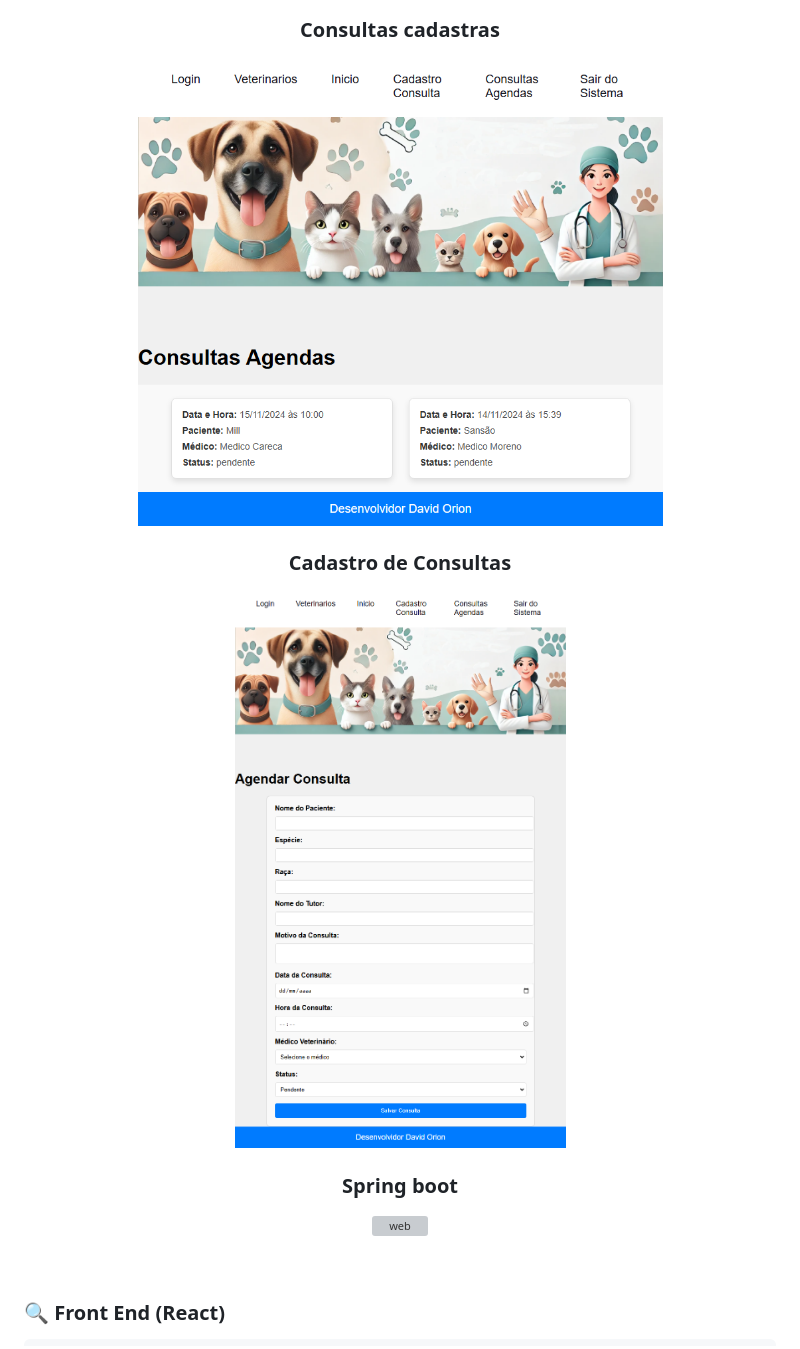
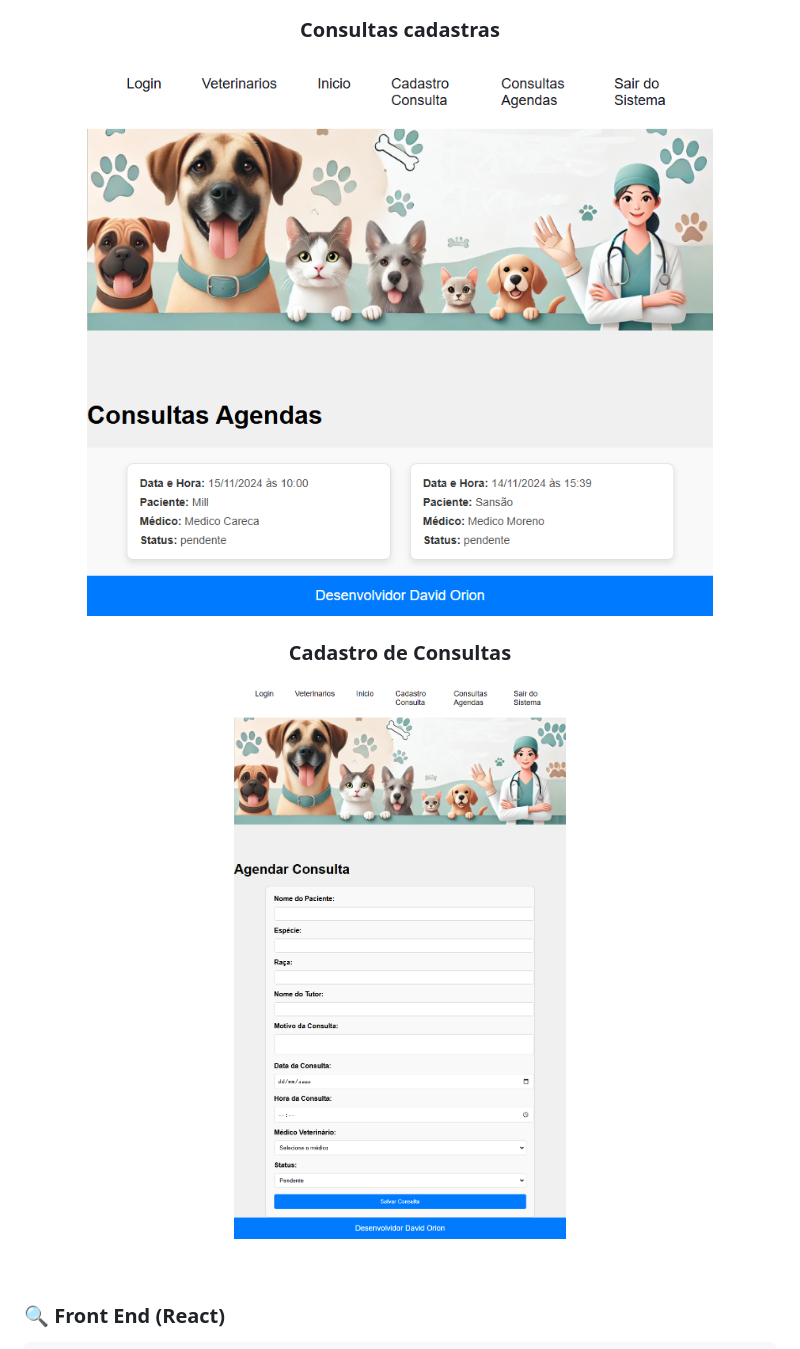
Before and after one commit to Davidmulder/ConsultaPet, a Markdown page: README.md, the part around the change printed below. Rendered like a GitHub page; grey boxes are pictures that could not be loaded.

```diff
--- a/README.md
+++ b/README.md
@@ -36,12 +36,9 @@ Este projeto é uma aplicação web full stack composta por um frontend desenvol
 
  ### Consultas cadastras
-  <img src="img/consultas.png" alt="web" align="center" width="525"><br>
+  <img src="img/consultas.png" alt="web" align="center" width="100%"><br>
 
 ### Cadastro de Consultas
-<img src="img/cadastroconsulta.png" alt="web" align="center" width="525"><br>
-
-### Spring boot
-<img src="img/backend API.png" alt="web" align="center" width="525"><br>
+<img src="img/cadastroconsulta.png" alt="web" align="center" width="100%"><br>
 
   <br>
 
```
Also changed, not shown: other parts of README.md (+3 -3 lines).
